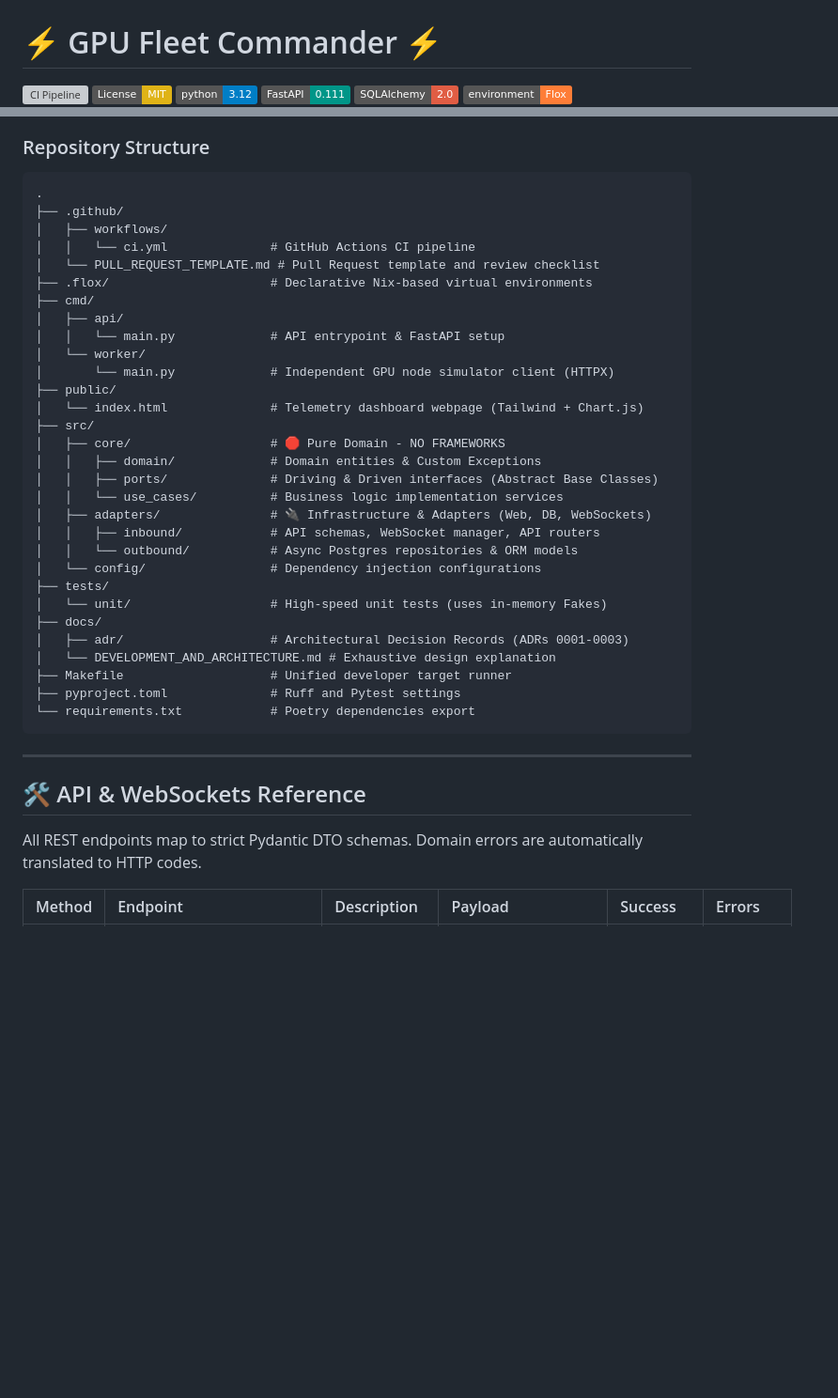
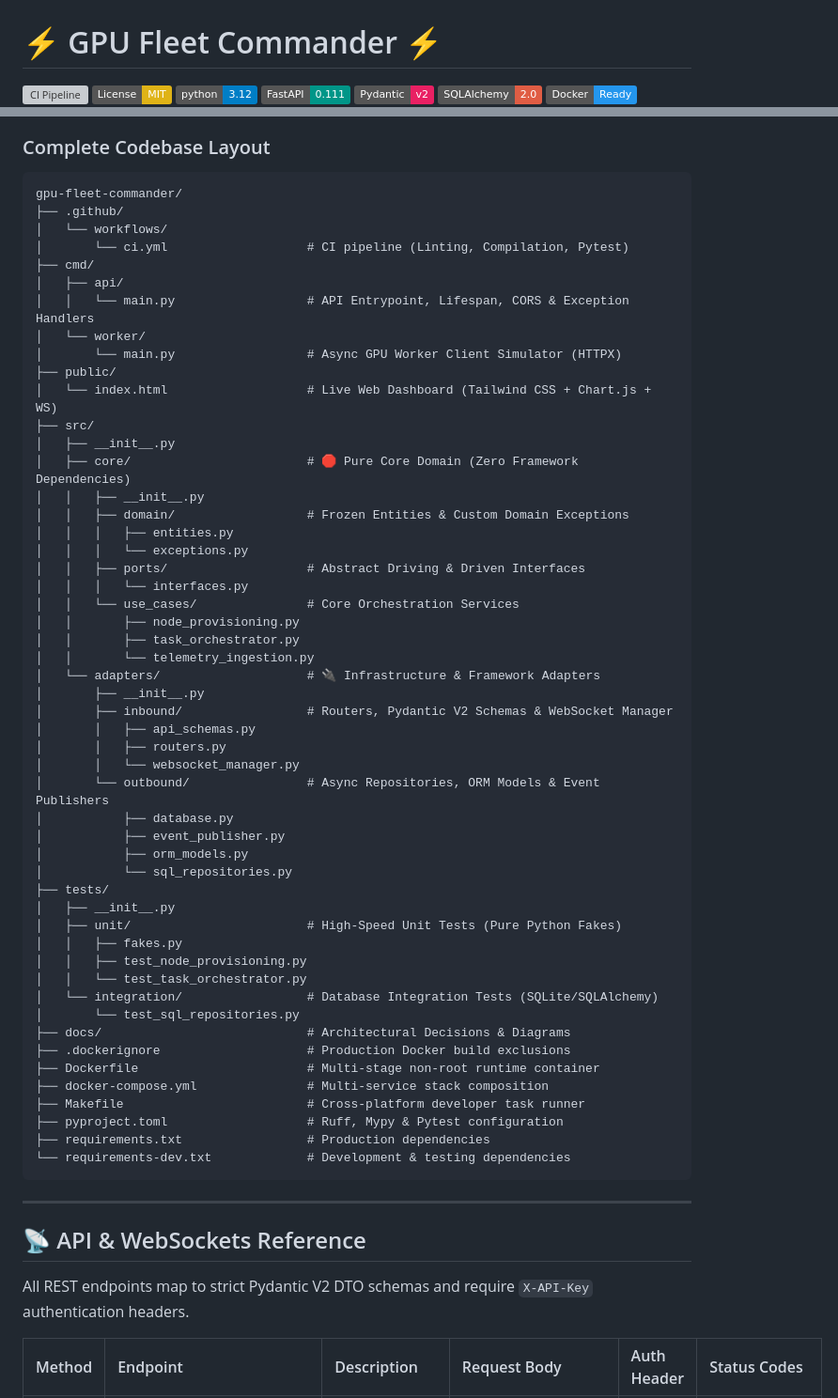
Before and after one commit to Casta2007-ccs/gpu-fleet-commander, a Markdown page: README.md, 2 parts joined by grey strips. Shown at 94% size. Drawn GitHub-style; badges without logos; blank space fills up the shorter version; grey boxes are pictures that could not be loaded.

Commit message:
docs: expand and enhance README with complete architecture, security, docker, and API specs

````diff
--- a/README.md
+++ b/README.md
@@ -4,7 +4,9 @@
 [![License: MIT](https://img.shields.io/badge/License-MIT-yellow.svg)](https://opensource.org/licenses/MIT)
 [![Python: 3.12](https://img.shields.io/badge/python-3.12-blue.svg)](https://www.python.org/)
 [![FastAPI: 0.111](https://img.shields.io/badge/FastAPI-0.111-009688.svg)](https://fastapi.tiangolo.com/)
+[![Pydantic: v2](https://img.shields.io/badge/Pydantic-v2-E92063.svg)](https://docs.pydantic.dev/)
 [![SQLAlchemy: 2.0](https://img.shields.io/badge/SQLAlchemy-2.0-red.svg)](https://www.sqlalchemy.org/)
+[![Docker: Ready](https://img.shields.io/badge/Docker-Ready-2496ED.svg)](https://www.docker.com/)
 [![Environment: Flox](https://img.shields.io/badge/environment-Flox-orange.svg)](https://flox.dev/)
 [![Architecture: Hexagonal](https://img.shields.io/badge/architecture-Hexagonal-green.svg)](https://en.wikipedia.org/wiki/Hexagonal_architecture_(software))
 [![Code Style: Ruff](https://img.shields.io/badge/code%20style-Ruff-000000.svg)](https://github.com/astral-sh/ruff)
@@ -138,44 +147,66 @@ graph TD
 ```
 
-### Repository Structure
+### Complete Codebase Layout
+
 ```text
-.
+gpu-fleet-commander/
 ├── .github/
-│   ├── workflows/
-│   │   └── ci.yml              # GitHub Actions CI pipeline
-│   └── PULL_REQUEST_TEMPLATE.md # Pull Request template and review checklist
-├── .flox/                      # Declarative Nix-based virtual environments
+│   └── workflows/
+│       └── ci.yml                   # CI pipeline (Linting, Compilation, Pytest)
 ├── cmd/
 │   ├── api/
-│   │   └── main.py             # API entrypoint & FastAPI setup
+│   │   └── main.py                  # API Entrypoint, Lifespan, CORS & Exception Handlers
 │   └── worker/
-│       └── main.py             # Independent GPU node simulator client (HTTPX)
+│       └── main.py                  # Async GPU Worker Client Simulator (HTTPX)
 ├── public/
-│   └── index.html              # Telemetry dashboard webpage (Tailwind + Chart.js)
+│   └── index.html                   # Live Web Dashboard (Tailwind CSS + Chart.js + WS)
 ├── src/
-│   ├── core/                   # 🛑 Pure Domain - NO FRAMEWORKS
-│   │   ├── domain/             # Domain entities & Custom Exceptions
-│   │   ├── ports/              # Driving & Driven interfaces (Abstract Base Classes)
-│   │   └── use_cases/          # Business logic implementation services
-│   ├── adapters/               # 🔌 Infrastructure & Adapters (Web, DB, WebSockets)
-│   │   ├── inbound/            # API schemas, WebSocket manager, API routers
-│   │   └── outbound/           # Async Postgres repositories & ORM models
-│   └── config/                 # Dependency injection configurations
+│   ├── __init__.py
+│   ├── core/                        # 🛑 Pure Core Domain (Zero Framework Dependencies)
+│   │   ├── __init__.py
+│   │   ├── domain/                  # Frozen Entities & Custom Domain Exceptions
+│   │   │   ├── entities.py
+│   │   │   └── exceptions.py
+│   │   ├── ports/                   # Abstract Driving & Driven Interfaces
+│   │   │   └── interfaces.py
+│   │   └── use_cases/               # Core Orchestration Services
+│   │       ├── node_provisioning.py
+│   │       ├── task_orchestrator.py
+│   │       └── telemetry_ingestion.py
+│   └── adapters/                    # 🔌 Infrastructure & Framework Adapters
+│       ├── __init__.py
+│       ├── inbound/                 # Routers, Pydantic V2 Schemas & WebSocket Manager
+│       │   ├── api_schemas.py
+│       │   ├── routers.py
+│       │   └── websocket_manager.py
+│       └── outbound/                # Async Repositories, ORM Models & Event Publishers
+│           ├── database.py
+│           ├── event_publisher.py
+│           ├── orm_models.py
+│           └── sql_repositories.py
 ├── tests/
-│   └── unit/                   # High-speed unit tests (uses in-memory Fakes)
-├── docs/
-│   ├── adr/                    # Architectural Decision Records (ADRs 0001-0003)
-│   └── DEVELOPMENT_AND_ARCHITECTURE.md # Exhaustive design explanation
-├── Makefile                    # Unified developer target runner
-├── pyproject.toml              # Ruff and Pytest settings
-└── requirements.txt            # Poetry dependencies export
+│   ├── __init__.py
+│   ├── unit/                        # High-Speed Unit Tests (Pure Python Fakes)
+│   │   ├── fakes.py
+│   │   ├── test_node_provisioning.py
+│   │   └── test_task_orchestrator.py
+│   └── integration/                 # Database Integration Tests (SQLite/SQLAlchemy)
+│       └── test_sql_repositories.py
+├── docs/                            # Architectural Decisions & Diagrams
+├── .dockerignore                    # Production Docker build exclusions
+├── Dockerfile                       # Multi-stage non-root runtime container
+├── docker-compose.yml               # Multi-service stack composition
+├── Makefile                         # Cross-platform developer task runner
+├── pyproject.toml                   # Ruff, Mypy & Pytest configuration
+├── requirements.txt                 # Production dependencies
+└── requirements-dev.txt             # Development & testing dependencies
 ```
 
 ---
 
-## 🛠️ API & WebSockets Reference
+## 📡 API & WebSockets Reference
 
-All REST endpoints map to strict Pydantic DTO schemas. Domain errors are automatically translated to HTTP codes.
+All REST endpoints map to strict Pydantic V2 DTO schemas and require `X-API-Key` authentication headers.
 
-| Method | Endpoint | Description | Payload | Success | Errors |
+| Method | Endpoint | Description | Request Body | Auth Header | Status Codes |
 |:---|:---|:---|:---|:---|:---|
````
Also changed, not shown: other parts of README.md (+133 -130 lines).
